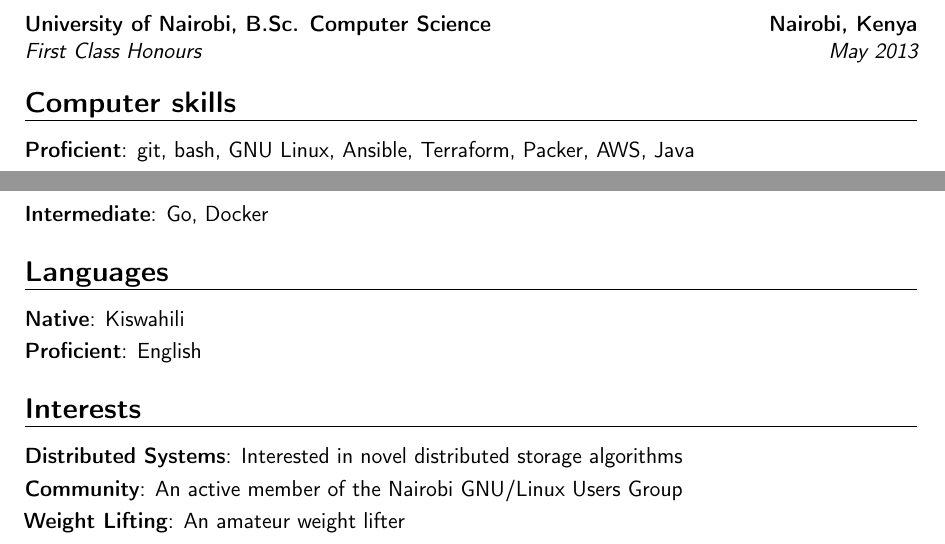
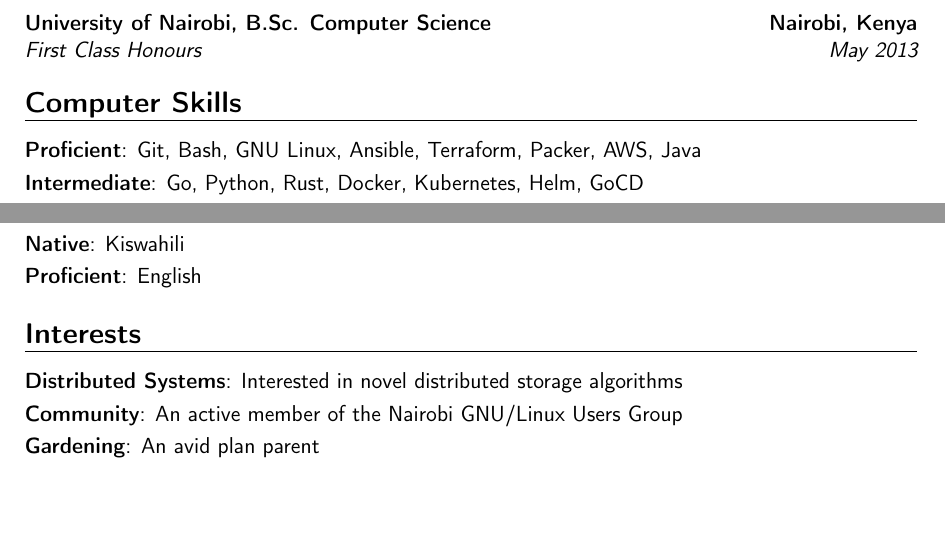
Before and after one commit to jasonrogena/cv, a LaTeX CV (cv.tex): two parts of pages 2 and 3 of 3, joined at a grey line, cut so that both start at the same text, the shorter picture padded with empty space. Compiled offline with pdfLaTeX.

Commit message:
Update computer skills
Update the list of computer skills, adding what I've recently learnt.

Signed-off-by: Jason Rogena <jrogena@fb.com>

```diff
--- a/cv.tex
+++ b/cv.tex
@@ -101,9 +100,9 @@
 \cventry{November 2015}{Travel Fellow}{ESBB}{London, United Kingdom}{}{}  % arguments 3 to 6 can be left empty
 \cventry{May 2013}{First Class Honours}{University of Nairobi, B.Sc. Computer Science}{Nairobi, Kenya}{}{}  % arguments 3 to 6 can be left empty
 
-\section{Computer skills}
-\cvitem{Proficient}{git, bash, GNU Linux, Ansible, Terraform, Packer, AWS, Java}
-\cvitem{Intermediate}{Go, Docker}
+\section{Computer Skills}
+\cvitem{Proficient}{Git, Bash, GNU Linux, Ansible, Terraform, Packer, AWS, Java}
+\cvitem{Intermediate}{Go, Python, Rust, Docker, Kubernetes, Helm, GoCD}
 
 \section{Languages}
 \cvitem{Native}{Kiswahili}
@@ -112,7 +111,7 @@
 \section{Interests}
 \cvitem{Distributed Systems}{Interested in novel distributed storage algorithms}
 \cvitem{Community}{An active member of the \href{https://nairobilug.or.ke}{Nairobi GNU/Linux Users Group}}
-\cvitem{Weight Lifting}{An amateur weight lifter}
+\cvitem{Gardening}{An avid plan parent}
 
 %\renewcommand{\listitemsymbol}{-~}            % change the symbol for lists
 
```
Also changed, not shown: cv.tex (1 more changed lines).
